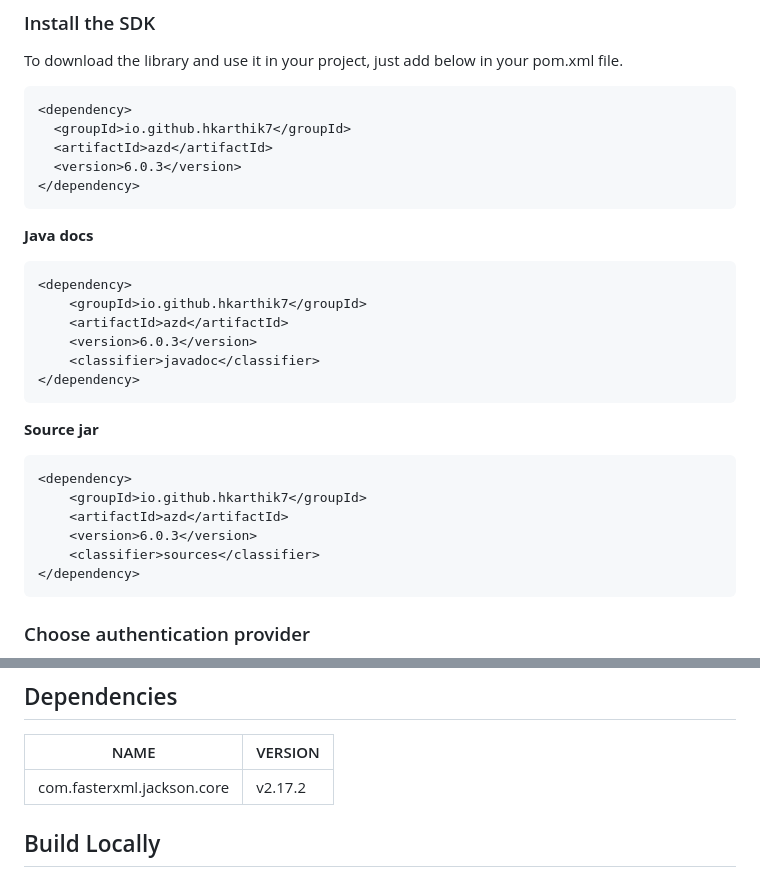
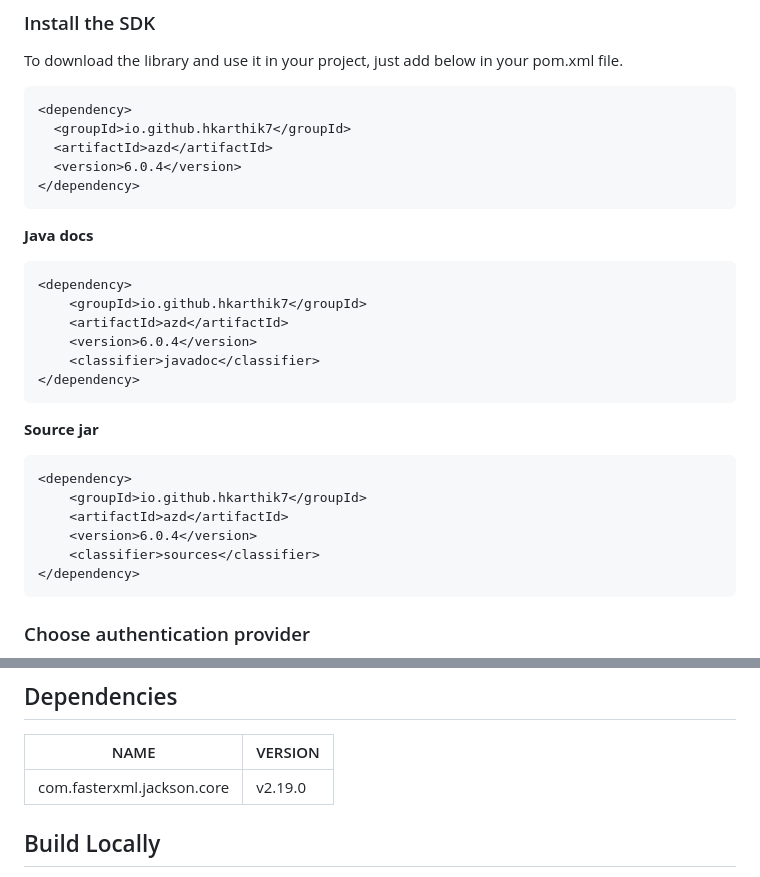
Before and after one commit to hkarthik7/azure-devops-java-sdk, a Markdown page: README.md, 2 parts joined by grey strips. GitHub-like rendering.

````diff
--- a/README.md
+++ b/README.md
@@ -33,7 +33,7 @@ To download the library and use it in your project, just add below in your pom.x
 <dependency>
   <groupId>io.github.hkarthik7</groupId>
   <artifactId>azd</artifactId>
-  <version>6.0.3</version>
+  <version>6.0.4</version>
 </dependency>
 ```
 
@@ -43,7 +43,7 @@ To download the library and use it in your project, just add below in your pom.x
 <dependency>
     <groupId>io.github.hkarthik7</groupId>
     <artifactId>azd</artifactId>
-    <version>6.0.3</version>
+    <version>6.0.4</version>
     <classifier>javadoc</classifier>
 </dependency>
 ```
@@ -54,7 +54,7 @@ To download the library and use it in your project, just add below in your pom.x
 <dependency>
     <groupId>io.github.hkarthik7</groupId>
     <artifactId>azd</artifactId>
-    <version>6.0.3</version>
+    <version>6.0.4</version>
     <classifier>sources</classifier>
 </dependency>
 ```
@@ -304,7 +304,7 @@ Client object is constructed in a way that you navigate the documentation.
 
 | NAME                       | VERSION |
 | -------------------------- |---------|
-| com.fasterxml.jackson.core | v2.17.2 |
+| com.fasterxml.jackson.core | v2.19.0 |
 
 ## Build Locally
 
````
Also changed, not shown: other parts of README.md (+1 -1 lines).
